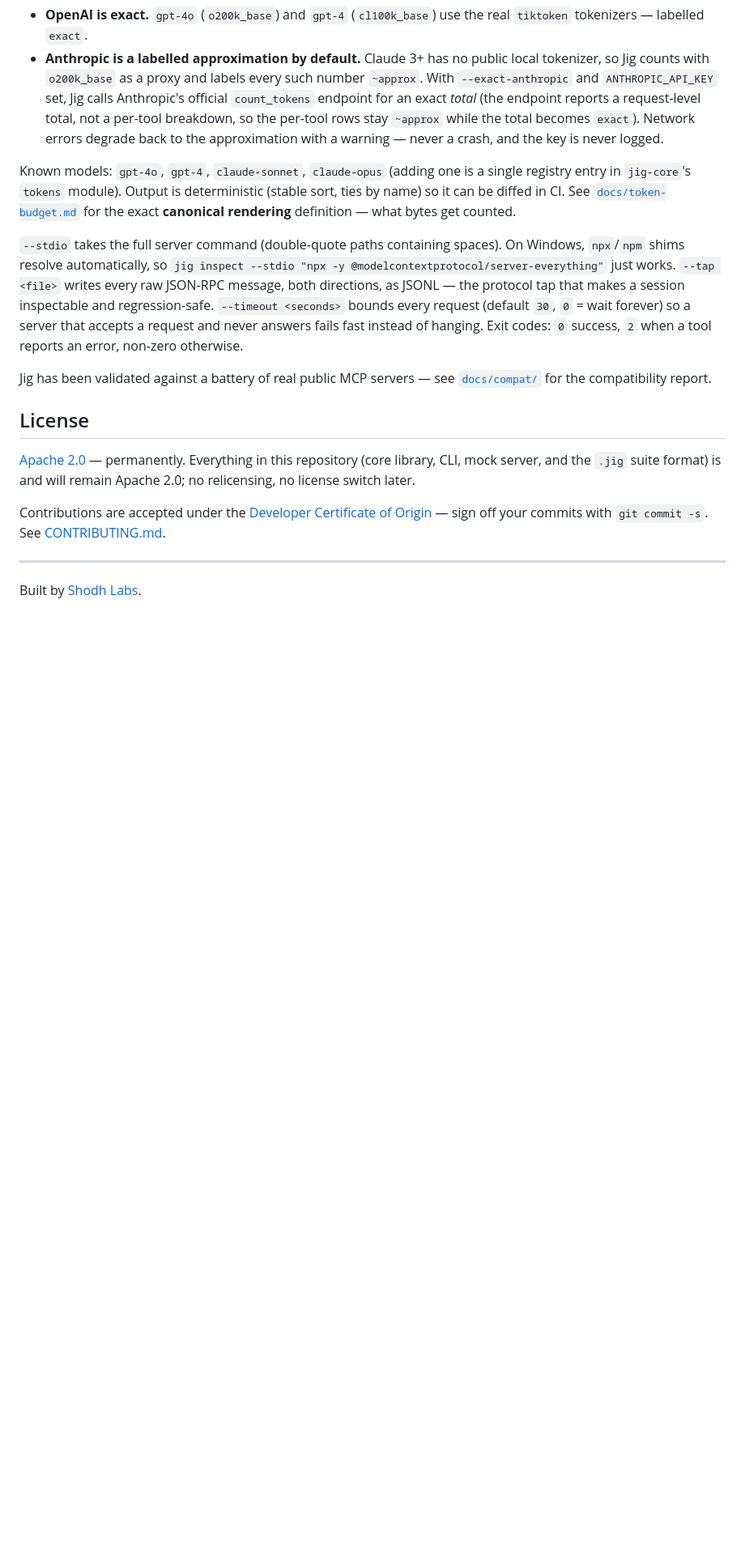
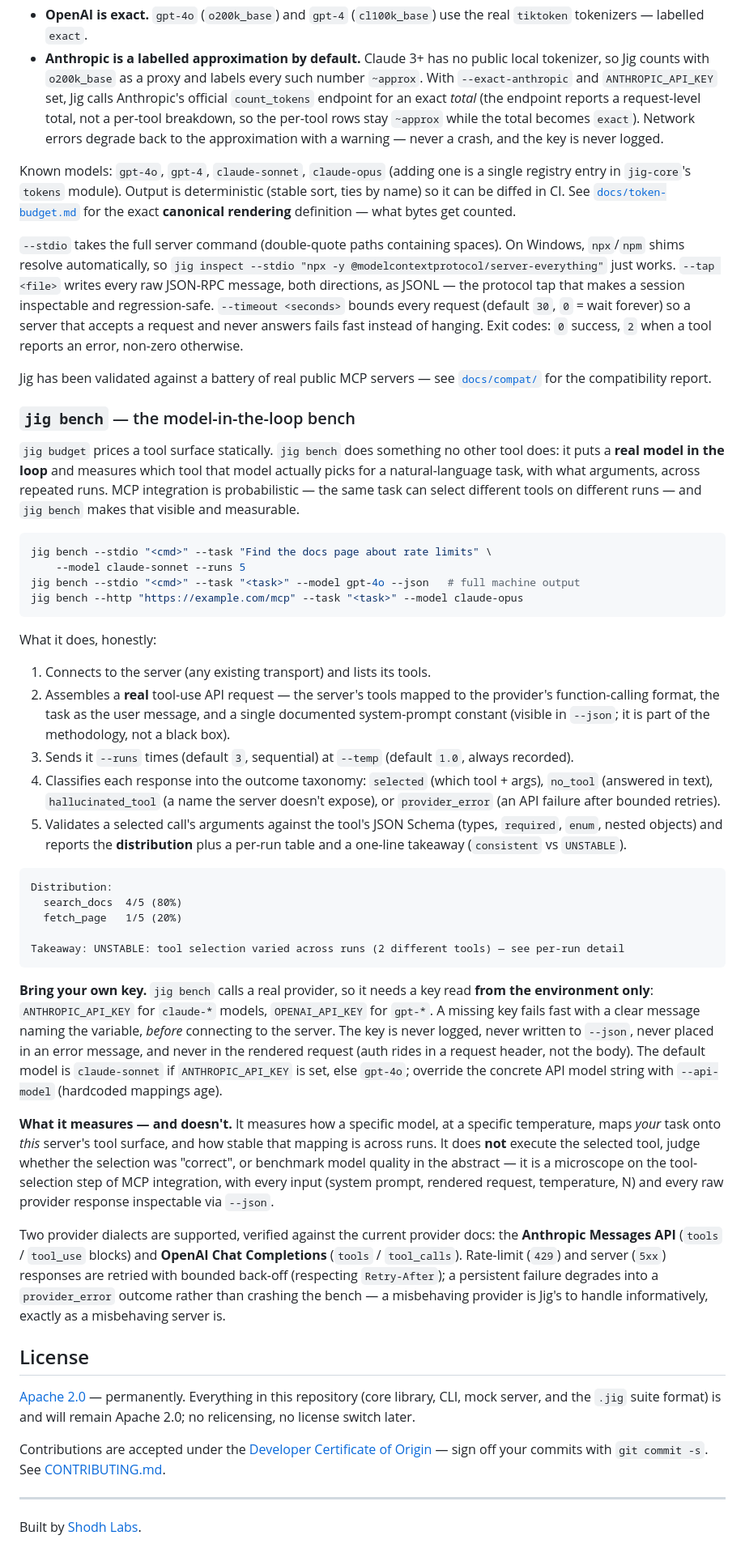
Before and after one commit to Shodh-Labs/jig, a Markdown page: README.md, the part around one of its changes. Shown at 81% size. GitHub-like rendering; blank space fills up the shorter version.

Commit message:
docs: README — jig bench section (honest framing)
Document what bench measures (how a specific model at a specific temperature
maps a task onto this server's tool surface, and how stable that is) and
what it does not (execute the tool, judge correctness, or benchmark model
quality). BYO key from env only; keys never logged or in output. Add a
quick-start line and the subcommand list entry.

Signed-off-by: VS <29.varun@gmail.com>

````diff
--- a/README.md
+++ b/README.md
@@ -130,6 +133,71 @@ Exit codes: `0` success, `2` when a tool reports an error, non-zero otherwise.
 Jig has been validated against a battery of real public MCP servers — see
 [`docs/compat/`](docs/compat/) for the compatibility report.
 
+### `jig bench` — the model-in-the-loop bench
+
+`jig budget` prices a tool surface statically. `jig bench` does something no
+other tool does: it puts a **real model in the loop** and measures which tool
+that model actually picks for a natural-language task, with what arguments,
+across repeated runs. MCP integration is probabilistic — the same task can
+select different tools on different runs — and `jig bench` makes that visible and
+measurable.
+
+```sh
+jig bench --stdio "<cmd>" --task "Find the docs page about rate limits" \
+    --model claude-sonnet --runs 5
+jig bench --stdio "<cmd>" --task "<task>" --model gpt-4o --json   # full machine output
+jig bench --http "https://example.com/mcp" --task "<task>" --model claude-opus
+```
+
+What it does, honestly:
+
+1. Connects to the server (any existing transport) and lists its tools.
+2. Assembles a **real** tool-use API request — the server's tools mapped to the
+   provider's function-calling format, the task as the user message, and a
+   single documented system-prompt constant (visible in `--json`; it is part of
+   the methodology, not a black box).
+3. Sends it `--runs` times (default `3`, sequential) at `--temp` (default `1.0`,
+   always recorded).
+4. Classifies each response into the outcome taxonomy: `selected` (which tool +
+   args), `no_tool` (answered in text), `hallucinated_tool` (a name the server
+   doesn't expose), or `provider_error` (an API failure after bounded retries).
+5. Validates a selected call's arguments against the tool's JSON Schema (types,
+   `required`, `enum`, nested objects) and reports the **distribution** plus a
+   per-run table and a one-line takeaway (`consistent` vs `UNSTABLE`).
+
+```
+Distribution:
+  search_docs  4/5 (80%)
+  fetch_page   1/5 (20%)
+
+Takeaway: UNSTABLE: tool selection varied across runs (2 different tools) — see per-run detail
+```
+
+**Bring your own key.** `jig bench` calls a real provider, so it needs a key
+read **from the environment only**: `ANTHROPIC_API_KEY` for `claude-*` models,
+`OPENAI_API_KEY` for `gpt-*`. A missing key fails fast with a clear message
+naming the variable, *before* connecting to the server. The key is never logged,
+never written to `--json`, never placed in an error message, and never in the
+rendered request (auth rides in a request header, not the body). The default
+model is `claude-sonnet` if `ANTHROPIC_API_KEY` is set, else `gpt-4o`; override
+the concrete API model string with `--api-model` (hardcoded mappings age).
+
+**What it measures — and doesn't.** It measures how a specific model, at a
+specific temperature, maps *your* task onto *this* server's tool surface, and how
+stable that mapping is across runs. It does **not** execute the selected tool,
+judge whether the selection was "correct", or benchmark model quality in the
+abstract — it is a microscope on the tool-selection step of MCP integration, with
+every input (system prompt, rendered request, temperature, N) and every raw
+provider response inspectable via `--json`.
+
+Two provider dialects are supported, verified against the current provider docs:
+the **Anthropic Messages API** (`tools` / `tool_use` blocks) and **OpenAI Chat
+Completions** (`tools` / `tool_calls`). Rate-limit (`429`) and server (`5xx`)
+responses are retried with bounded back-off (respecting `Retry-After`); a
+persistent failure degrades into a `provider_error` outcome rather than crashing
+the bench — a misbehaving provider is Jig's to handle informatively, exactly as
+a misbehaving server is.
+
 ## License
 
 [Apache 2.0](LICENSE) — permanently. Everything in this repository (core library, CLI, mock server, and the `.jig` suite format) is and will remain Apache 2.0; no relicensing, no license switch later.
````
Also changed, not shown: other parts of README.md (+3 -0 lines).
